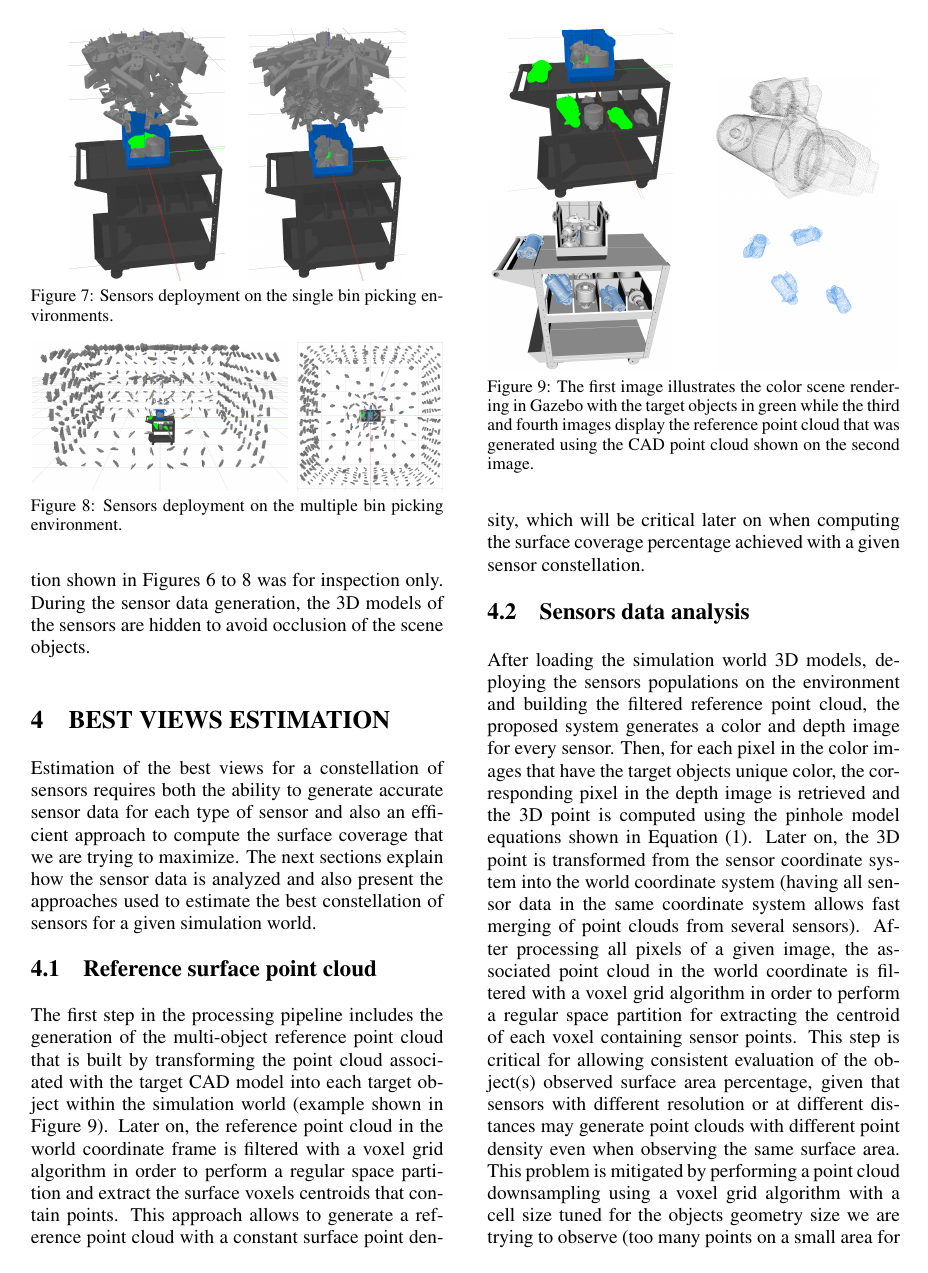
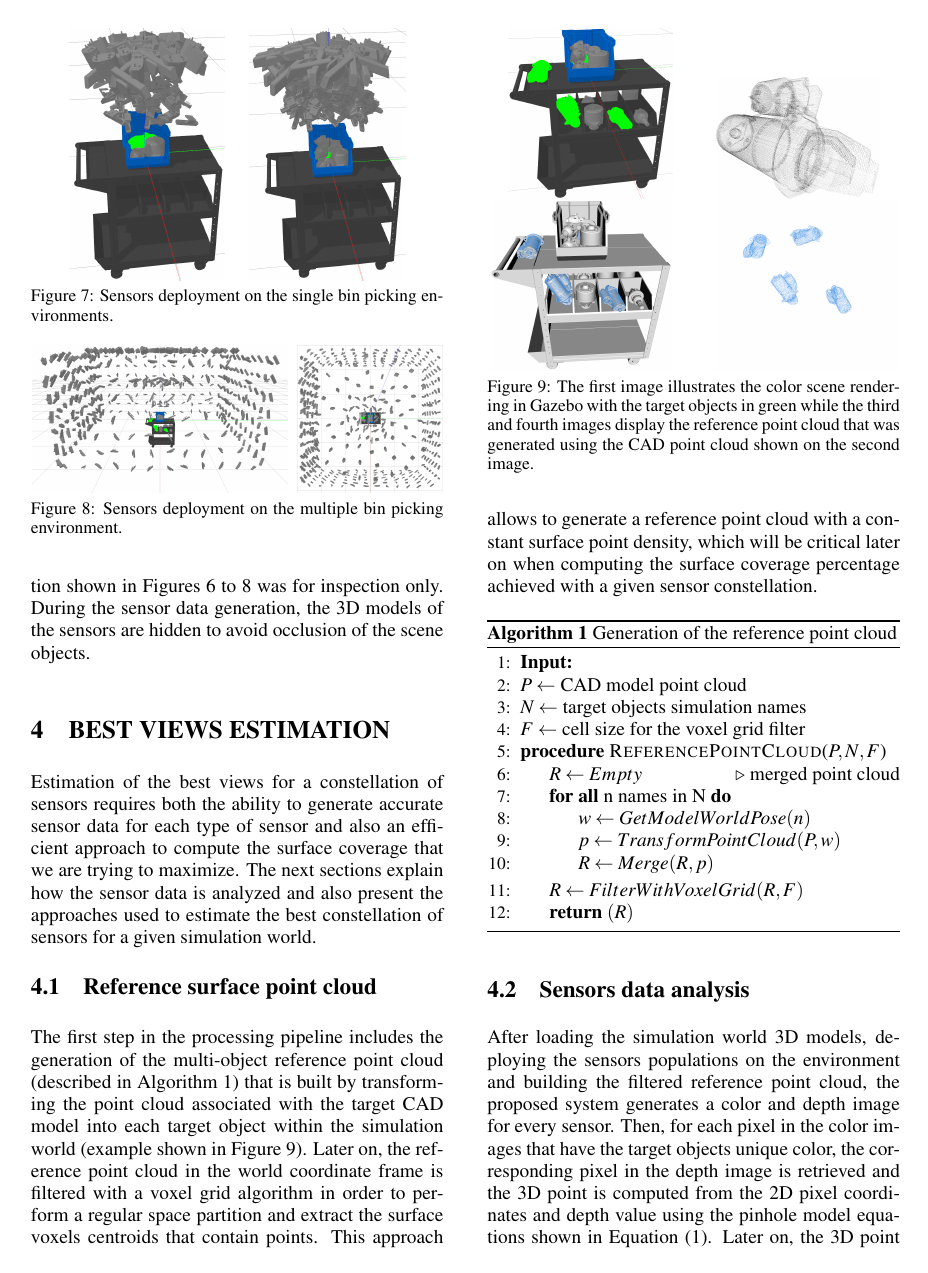
Before and after one commit to carlosmccosta/active_perception_article, a LaTeX document (master.tex, which reads tex/sections/best-views-estimation.tex): page 4 of 7 before the commit and page 4 of 8 after it. Compiled offline with pdfLaTeX.

Commit message:
Added algorithms pseudocode to the best views estimation sections.

```diff
--- a/tex/sections/best-views-estimation.tex
+++ b/tex/sections/best-views-estimation.tex
@@ -4,7 +4,28 @@
 
 \subsection{Reference surface point cloud}
 
-The first step in the processing pipeline includes the generation of the multi-object reference point cloud that is built by transforming the point cloud associated with the target \gls{cad} model into each target object within the simulation world (example shown in \cref{fig:reference-cloud}). Later on, the reference point cloud in the world coordinate frame is filtered with a voxel grid algorithm in order to perform a regular space partition and extract the surface voxels centroids that contain points. This approach allows to generate a reference point cloud with a constant surface point density, which will be critical later on when computing the surface coverage percentage achieved with a given sensor constellation.
+The first step in the processing pipeline includes the generation of the multi-object reference point cloud (described in \cref{alg:reference-pointcloud}) that is built by transforming the point cloud associated with the target \gls{cad} model into each target object within the simulation world (example shown in \cref{fig:reference-cloud}). Later on, the reference point cloud in the world coordinate frame is filtered with a voxel grid algorithm in order to perform a regular space partition and extract the surface voxels centroids that contain points. This approach allows to generate a reference point cloud with a constant surface point density, which will be critical later on when computing the surface coverage percentage achieved with a given sensor constellation.
+
+\begin{algorithm}
+	\caption{Generation of the reference point cloud}
+	\label{alg:reference-pointcloud}
+	\begin{algorithmic}[1]
+		\State \textbf{Input:}
+		\State $P \gets$ CAD model point cloud
+		\State $N \gets$ target objects simulation names
+		\State $F \gets$ cell size for the voxel grid filter
+		\Procedure{ReferencePointCloud}{$P,N,F$}
+			\State $R \gets Empty$\Comment{merged point cloud}
+			\ForAll{n names in N}
+				\State $w \gets GetModelWorldPose(n)$
+				\State $p \gets TransformPointCloud(P,w)$
+				\State $R \gets Merge(R,p)$
+			\EndFor
+			\State $R \gets FilterWithVoxelGrid(R,F)$
+			\State \textbf{return} $(R)$
+		\EndProcedure
+	\end{algorithmic}
+\end{algorithm}
 
 \begin{figure}
 	\centering
@@ -19,5 +40,5 @@ The first step in the processing pipeline includes the generation of the multi-o
 
 \subsection{Sensors data analysis}
 
-After loading the simulation world 3D models, deploying the sensors populations on the environment and building the filtered reference point cloud, the proposed system generates a color and depth image for every sensor. Then, for each pixel in the color images that have the target objects unique color, the corresponding pixel in the depth image is retrieved and the 3D point is computed using the pinhole model equations shown in \cref{eq:pointcloud}. Later on, the 3D point is transformed from the sensor coordinate system into the world coordinate system (having all sensor data in the same coordinate system allows fast merging of point clouds from several sensors). After processing all pixels of a given image, the associated point cloud in the world coordinate is filtered with a voxel grid algorithm in order to perform a regular space partition for extracting the centroid of each voxel containing sensor points. This step is critical for allowing consistent evaluation of the object(s) observed surface area percentage, given that sensors with different resolution or at different distances may generate point clouds with different point density even when observing the same surface area. This problem is mitigated by performing a point cloud downsampling using a voxel grid algorithm with a cell size tuned for the objects geometry size we are trying to observe (too many points on a small area for a large object do not provide a significant advantage for 3D perception and require more processing time). Moreover, given that both the reference point cloud and the sensor data point cloud were filtered in the same coordinate frame with the same voxel grid, the surface coverage percentage can be computed very efficiently by simply dividing the number of points in the filtered sensor data point cloud by the number of points in the filtered reference point cloud.
+After loading the simulation world 3D models, deploying the sensors populations on the environment and building the filtered reference point cloud, the proposed system generates a color and depth image for every sensor. Then, for each pixel in the color images that have the target objects unique color, the corresponding pixel in the depth image is retrieved and the 3D point is computed from the 2D pixel coordinates and depth value using the pinhole model equations shown in \cref{eq:pointcloud}. Later on, the 3D point is transformed from the sensor coordinate system into the world coordinate frame (having all sensor data in the same coordinate system allows fast merging of point clouds from several sensors). After processing all pixels of a given color image, the associated point cloud in the world coordinate frame is filtered with a voxel grid algorithm with a cell size tuned for the objects geometry we are trying to observe (given that too many points on a small area for a large object do not provide a significant advantage for 3D perception and require more processing time). This allows to perform a regular space partition for extracting the centroid of each voxel containing sensor points. This step is critical for allowing consistent evaluation of the object(s) observed surface area percentage, given that sensors with different resolution or at varying distances may generate point clouds with different point density even when observing the same surface area. Moreover, given that both the reference point cloud and the sensor data point cloud were filtered in the same coordinate frame and with the same voxel grid cell size, the surface coverage percentage can be computed very efficiently by simply dividing the number of surface points in the filtered sensor data point cloud by the number of surface points in the filtered reference point cloud.
 
```
Also changed, not shown: tex/sections/best-views-estimation.tex (45 more changed lines).
